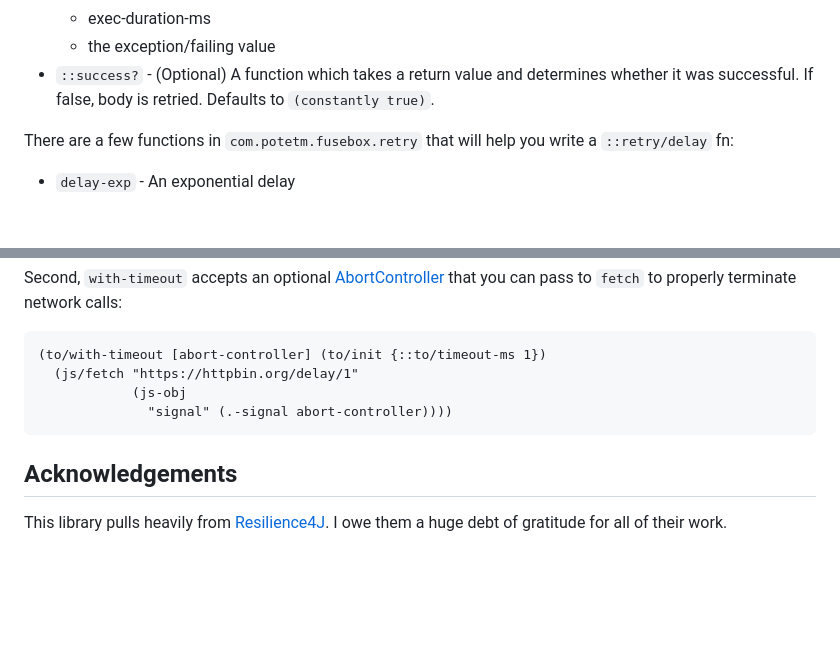
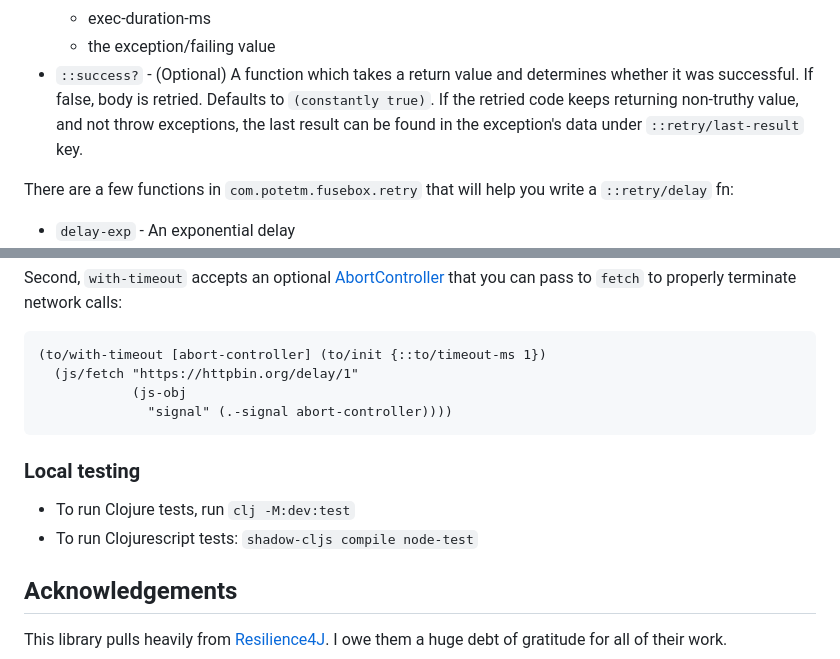
Before and after one commit to potetm/fusebox, a Markdown page: README.md, 2 parts joined by grey strips. Rendered like a GitHub page; blank space fills up the shorter version.

Commit message:
Update documentation

````diff
--- a/README.md
+++ b/README.md
@@ -236,6 +236,9 @@ For example the following spec turns the above rate limiter into a leaky bucket:
 * `::success?` - (Optional) A function which takes a return value and determines
                  whether it was successful. If false, body is retried.
                  Defaults to `(constantly true)`.
+                 If the retried code keeps returning non-truthy value, and not
+                 throw exceptions, the last result can be found in the exception's
+                 data under `::retry/last-result` key.
 
 There are a few functions in `com.potetm.fusebox.retry` that will help you write
 a `::retry/delay` fn:
@@ -598,6 +601,11 @@ that you can pass to `fetch` to properly terminate network calls:
               "signal" (.-signal abort-controller))))
 ```
 
+### Local testing
+
+- To run Clojure tests, run `clj -M:dev:test`
+- To run Clojurescript tests: `shadow-cljs compile node-test`
+
 ## Acknowledgements
 This library pulls heavily from [Resilience4J](https://resilience4j.readme.io/). I owe
 them a huge debt of gratitude for all of their work.
````
